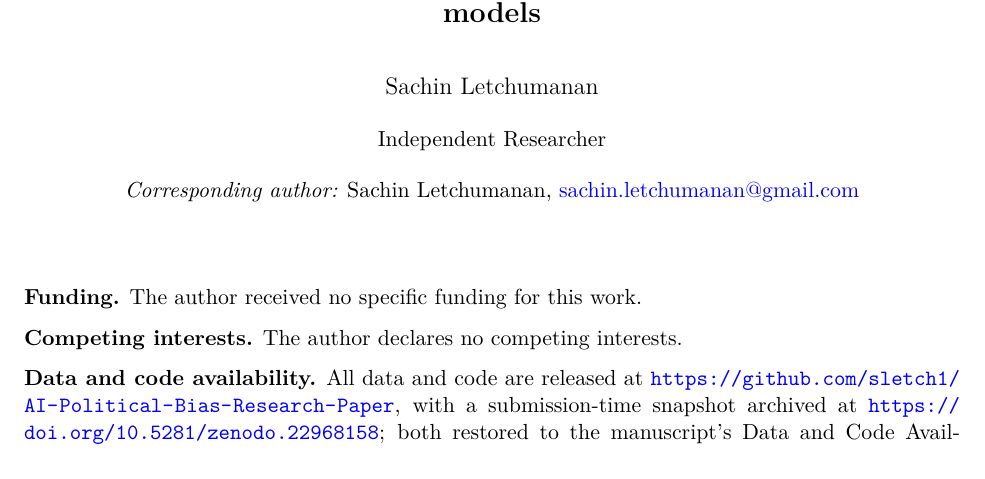
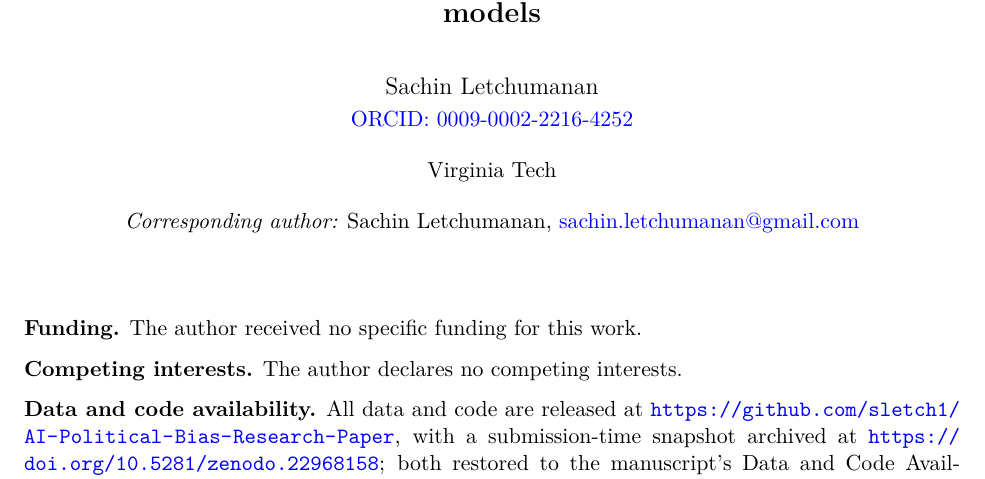
Before and after one commit to sletch1/AI-Political-Bias-Research-Paper, a LaTeX document (pa_titlepage.tex): part of the page, cut so that both start at the same text. Compiled offline with XeLaTeX.

Commit message:
Update title page affiliation to Virginia Tech, add ORCID
Confirmed directly by the author; matches what was already on the Zenodo
record. Was defaulting to "Independent Researcher" with no ORCID.

```diff
--- a/pa_titlepage.tex
+++ b/pa_titlepage.tex
@@ -24,10 +24,11 @@
 language models}}
 
 \vspace{1.5em}
-{\large Sachin Letchumanan}
+{\large Sachin Letchumanan}\\[2pt]
+\href{https://orcid.org/0009-0002-2216-4252}{ORCID: 0009-0002-2216-4252}
 
 \vspace{0.5em}
-Independent Researcher
+Virginia Tech
 
 \vspace{0.5em}
 \textit{Corresponding author:} Sachin Letchumanan,
```
Also changed, not shown: pa_titlepage.pdf, pa_titlepage.tex (6 more changed lines).
